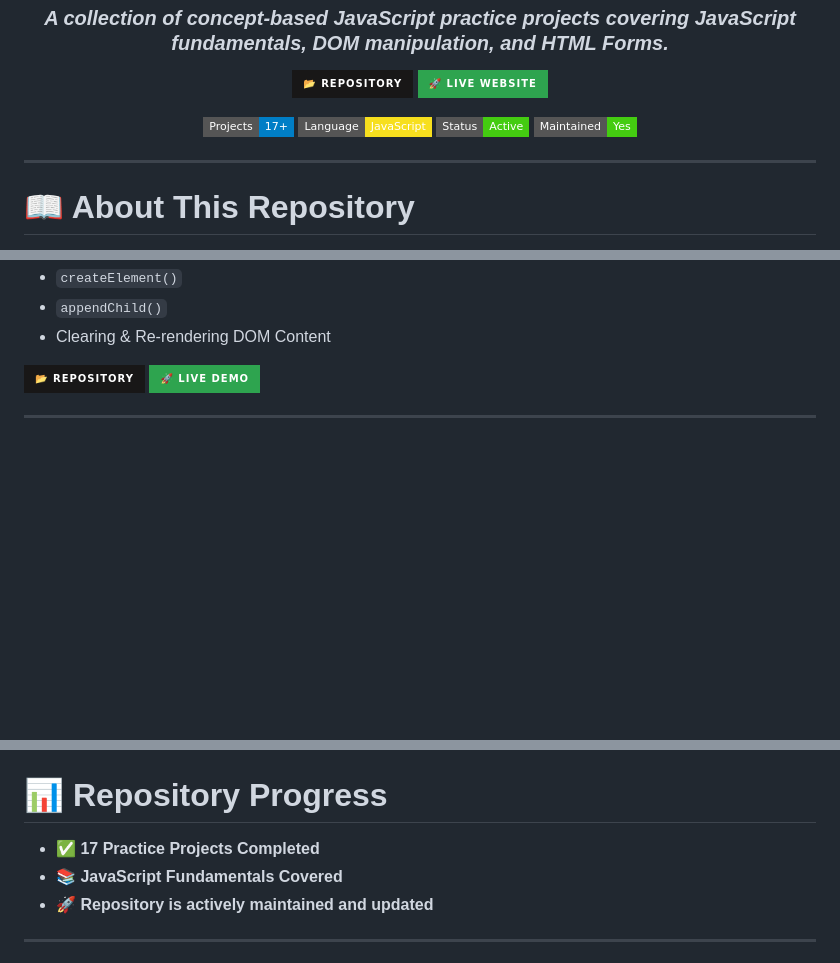
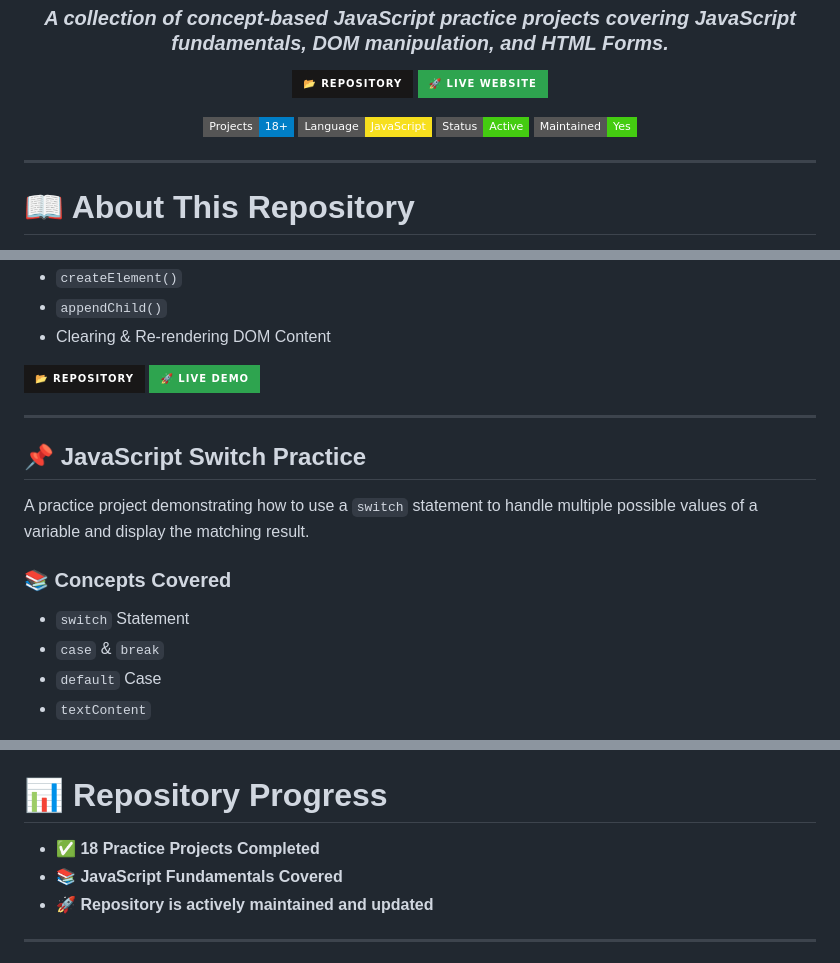
Before and after one commit to asmashahzadi764-alt/javascript-concepts-and-practice, a Markdown page: README.md, 3 parts joined by grey strips. Drawn GitHub-style; badges without logos; blank space fills up the shorter version.

Commit message:
Update README with new project and switch statement section
Updated project count and added a new section for switch statement practice.

```diff
--- a/README.md
+++ b/README.md
@@ -18,7 +18,7 @@
 
 <p>
 
-<img src="https://img.shields.io/badge/Projects-17+-blue?style=flat-square"/>
+<img src="https://img.shields.io/badge/Projects-18+-blue?style=flat-square"/>
 <img src="https://img.shields.io/badge/Language-JavaScript-F7DF1E?style=flat-square&logo=javascript&logoColor=black"/>
 <img src="https://img.shields.io/badge/Status-Active-success?style=flat-square"/>
 <img src="https://img.shields.io/badge/Maintained-Yes-brightgreen?style=flat-square"/>
@@ -608,3 +610,17 @@ A practice project demonstrating how to use a `do...while` loop, which runs its
 
 ---
 
+<a id="js-switch"></a>
+## 📌 JavaScript Switch Practice
+
+A practice project demonstrating how to use a `switch` statement to handle multiple possible values of a variable and display the matching result.
+
+### 📚 Concepts Covered
+
+* `switch` Statement
+* `case` & `break`
+* `default` Case
+* `textContent`
+
+<p>
+
@@ -611,6 +639,6 @@ A practice project demonstrating how to use a `do...while` loop, which runs its
 # 📊 Repository Progress
 
-* ✅ **17 Practice Projects Completed**
+* ✅ **18 Practice Projects Completed**
 * 📚 **JavaScript Fundamentals Covered**
 * 🚀 **Repository is actively maintained and updated**
 
```
Also changed, not shown: other parts of README.md (+14 -0 lines).
